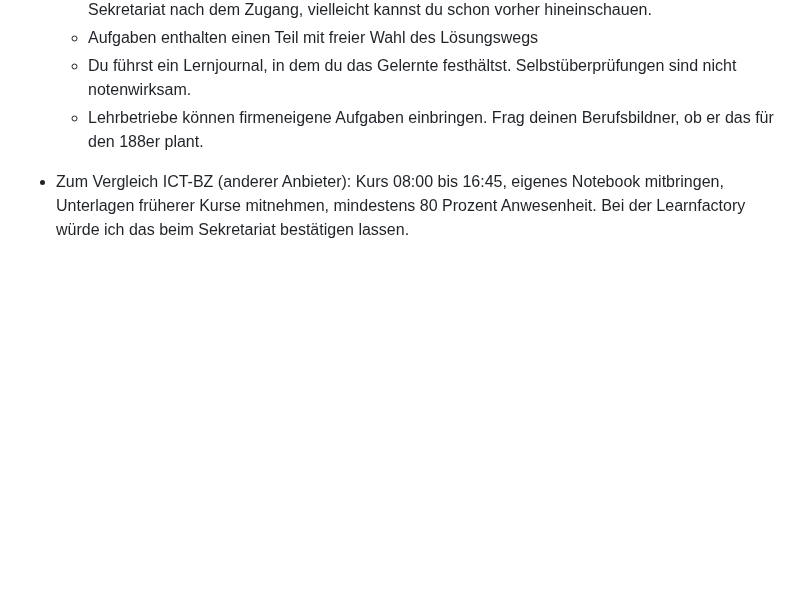
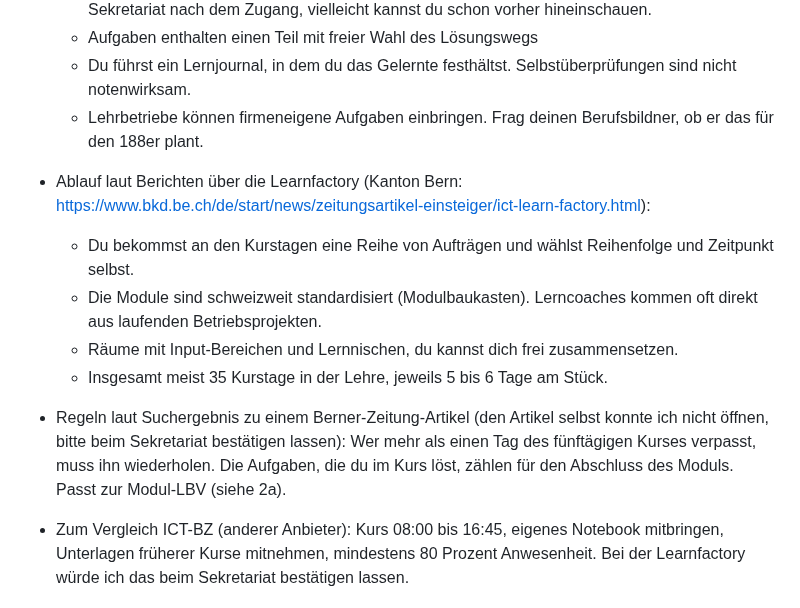
Before and after one commit to MCtaxidriver/Claude, a Markdown page: docs/UEK-188-Vorbereitung.md, the part around one of its changes. Drawn GitHub-style; blank space fills up the shorter version.

```diff
--- a/docs/UEK-188-Vorbereitung.md
+++ b/docs/UEK-188-Vorbereitung.md
@@ -122,6 +122,12 @@ Das heisst: Üben, wie du einen Service aufsetzt, überwachst, patchst und Recht
   - Aufgaben enthalten einen Teil mit freier Wahl des Lösungswegs
   - Du führst ein Lernjournal, in dem du das Gelernte festhältst. Selbstüberprüfungen sind nicht notenwirksam.
   - Lehrbetriebe können firmeneigene Aufgaben einbringen. Frag deinen Berufsbildner, ob er das für den 188er plant.
+- Ablauf laut Berichten über die Learnfactory (Kanton Bern: https://www.bkd.be.ch/de/start/news/zeitungsartikel-einsteiger/ict-learn-factory.html):
+  - Du bekommst an den Kurstagen eine Reihe von Aufträgen und wählst Reihenfolge und Zeitpunkt selbst.
+  - Die Module sind schweizweit standardisiert (Modulbaukasten). Lerncoaches kommen oft direkt aus laufenden Betriebsprojekten.
+  - Räume mit Input-Bereichen und Lernnischen, du kannst dich frei zusammensetzen.
+  - Insgesamt meist 35 Kurstage in der Lehre, jeweils 5 bis 6 Tage am Stück.
+- Regeln laut Suchergebnis zu einem Berner-Zeitung-Artikel (den Artikel selbst konnte ich nicht öffnen, bitte beim Sekretariat bestätigen lassen): Wer mehr als einen Tag des fünftägigen Kurses verpasst, muss ihn wiederholen. Die Aufgaben, die du im Kurs löst, zählen für den Abschluss des Moduls. Passt zur Modul-LBV (siehe 2a).
 - Zum Vergleich ICT-BZ (anderer Anbieter): Kurs 08:00 bis 16:45, eigenes Notebook mitbringen, Unterlagen früherer Kurse mitnehmen, mindestens 80 Prozent Anwesenheit. Bei der Learnfactory würde ich das beim Sekretariat bestätigen lassen.
 
 ## 2d. Was andere Lernende im üK 188 behandelt haben
```
Also changed, not shown: other parts of docs/UEK-188-Vorbereitung.md (+23 -0 lines).
